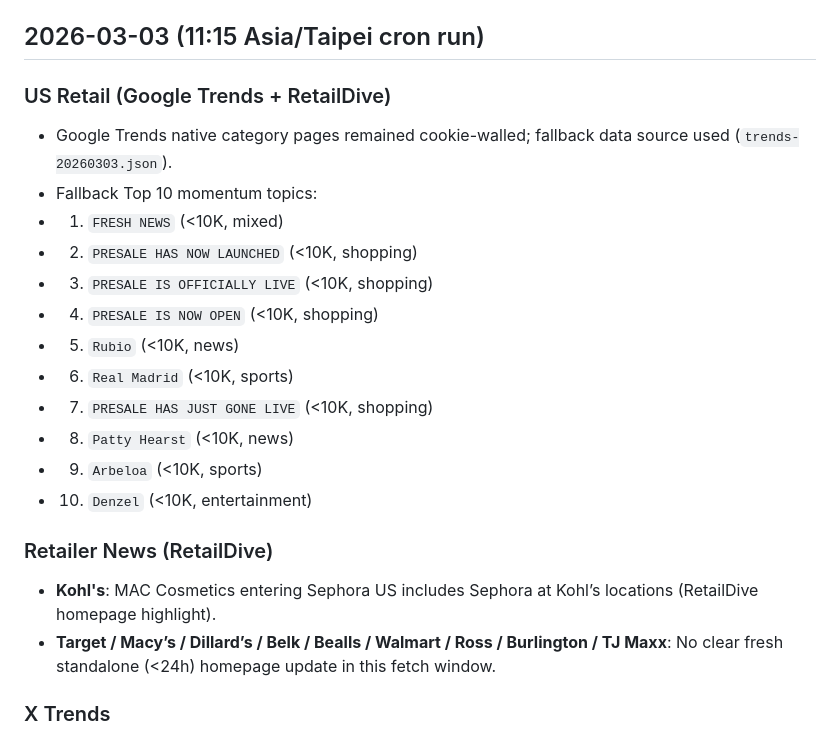
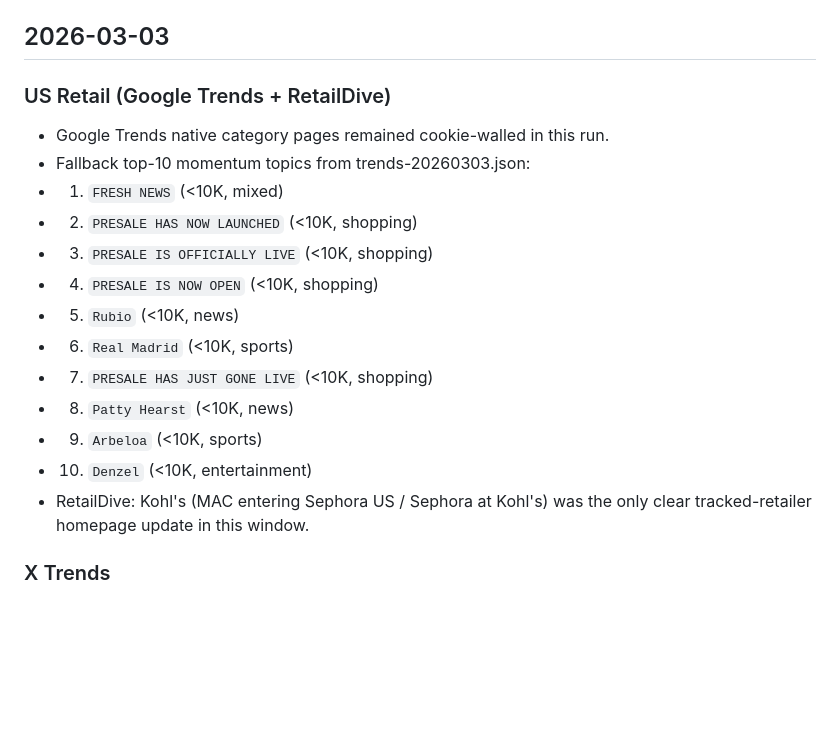
Before and after one commit to yorknty-natalie/joseph-dashboard, a Markdown page: DAILY_ROUTINE.md, the part around the change. Drawn GitHub-style; blank space fills up the shorter version.

Commit message:
Daily update 2026-03-03: retail + x-trends + image URL

```diff
--- a/DAILY_ROUTINE.md
+++ b/DAILY_ROUTINE.md
@@ -353,11 +353,11 @@
 10. `#IndyCar` — motorsport pre-race/team update momentum.
 
 
-## 2026-03-03 (11:15 Asia/Taipei cron run)
+## 2026-03-03
 
 ### US Retail (Google Trends + RetailDive)
-- Google Trends native category pages remained cookie-walled; fallback data source used (`trends-20260303.json`).
-- Fallback Top 10 momentum topics:
+- Google Trends native category pages remained cookie-walled in this run.
+- Fallback top-10 momentum topics from trends-20260303.json:
 - 1. `FRESH NEWS` (<10K, mixed)
 - 2. `PRESALE HAS NOW LAUNCHED` (<10K, shopping)
 - 3. `PRESALE IS OFFICIALLY LIVE` (<10K, shopping)
@@ -368,10 +368,7 @@
 - 8. `Patty Hearst` (<10K, news)
 - 9. `Arbeloa` (<10K, sports)
 - 10. `Denzel` (<10K, entertainment)
-
-### Retailer News (RetailDive)
-- **Kohl's**: MAC Cosmetics entering Sephora US includes Sephora at Kohl’s locations (RetailDive homepage highlight).
-- **Target / Macy’s / Dillard’s / Belk / Bealls / Walmart / Ross / Burlington / TJ Maxx**: No clear fresh standalone (<24h) homepage update in this fetch window.
+- RetailDive: Kohl's (MAC entering Sephora US / Sephora at Kohl's) was the only clear tracked-retailer homepage update in this window.
 
 ### X Trends
 1. `#ActorAwards` — Awards-season conversation spikes around actor recognition and fan voting threads.
```
Also changed, not shown: RETAIL_HISTORY.md (+3 -3 lines).
